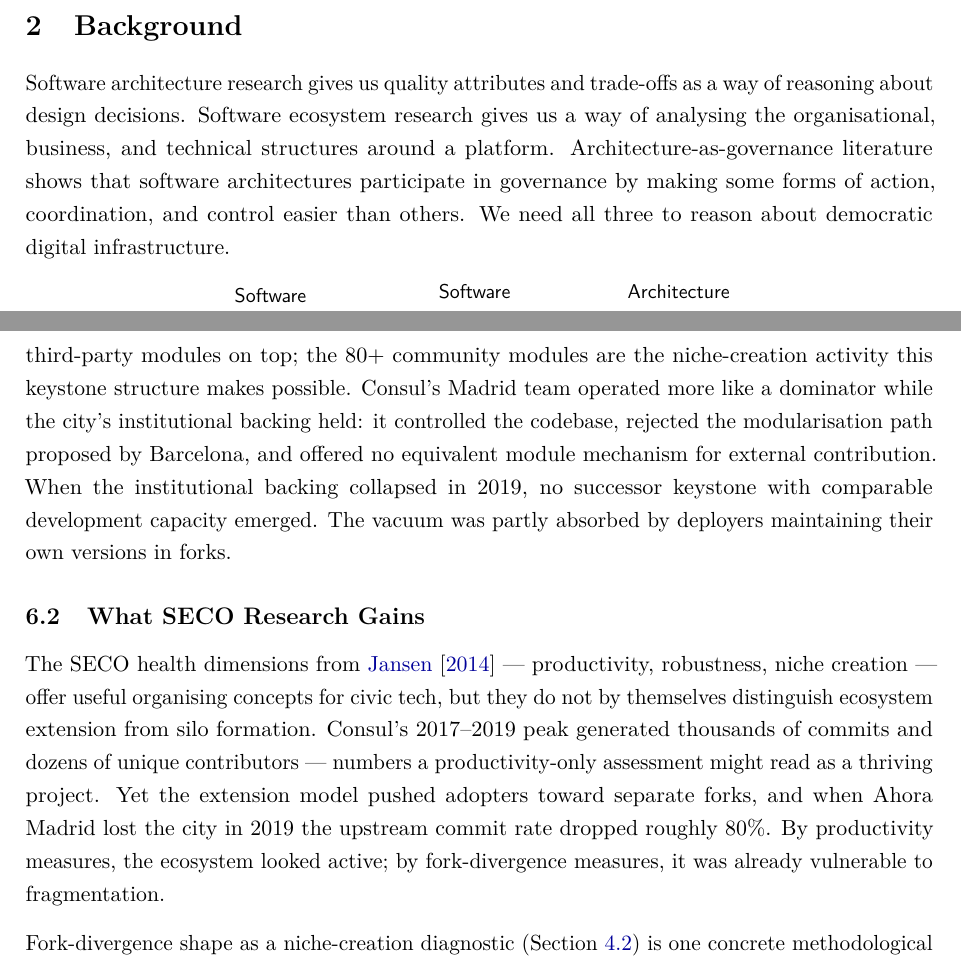
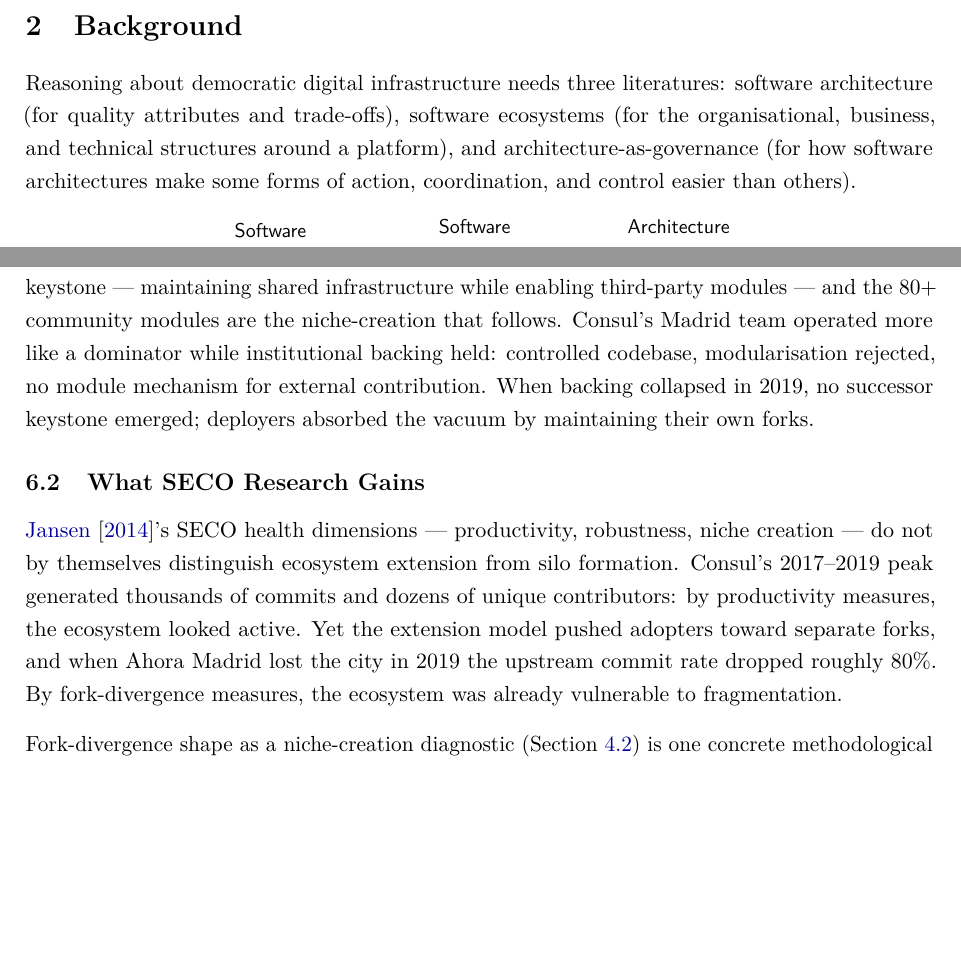
Before and after one commit to leosakharoff/democracy-stack-paper, a LaTeX paper (main.tex): two parts of pages 5 and 24 of 29, joined at a grey line, cut so that both start at the same text, the shorter picture padded with empty space. Compiled offline with pdfLaTeX.

Commit message:
Background opener + two Discussion paragraphs: tighten 428 chars (20.4 -> 20.2)
Selective tier-3-plus cuts. Lowest-risk rewrites of paragraphs whose
content is essential but whose phrasing was loose.

- Background 2 opener: collapse four parallel 'X research gives us Y'
  sentences into one sentence that names the three literatures and what
  each contributes
- Discussion 6.1 (Iansiti actor roles paragraph): drop redundant clauses
  ('80+ community modules are the niche-creation activity this keystone
  structure makes possible' -> 'the 80+ community modules are the
  niche-creation that follows'); tighten the Madrid dominator description
- Discussion 6.2 (SECO health-dimensions paragraph): drop the
  intermediate 'numbers a productivity-only assessment might read as a
  thriving project' restatement and consolidate the productivity/fork-
  divergence contrast at the end of the paragraph

```diff
--- a/main.tex
+++ b/main.tex
@@ -151,7 +151,7 @@
 \clearpage
 \section{Background}\label{sec:background}
 
-Software architecture research gives us quality attributes and trade-offs as a way of reasoning about design decisions. Software ecosystem research gives us a way of analysing the organisational, business, and technical structures around a platform. Architecture-as-governance literature shows that software architectures participate in governance by making some forms of action, coordination, and control easier than others. We need all three to reason about democratic digital infrastructure.
+Reasoning about democratic digital infrastructure needs three literatures: software architecture (for quality attributes and trade-offs), software ecosystems (for the organisational, business, and technical structures around a platform), and architecture-as-governance (for how software architectures make some forms of action, coordination, and control easier than others).
 
 \begin{center}
 \begin{tikzpicture}[
@@ -541,11 +541,11 @@
 
 Consul's monolithic extension model made a different path easier. The fork-and-shadow pattern made isolated local adaptation more straightforward than upstream contribution: deployers could either accept the platform as-is or maintain a separate fork. \citet{schneider2024governable} argues that platform defaults encode governance; in Consul's case, the default extension path pulled local adaptation toward forked copies rather than shared modules. The pattern reached its most visible case in Consul's own originator: Madrid maintained a fork 12{,}725 commits ahead of upstream, last touched in May 2023. This does not prove that architecture alone caused the fragmentation, but it shows that even the originator ended up in the same divergence pattern visible across the wider deployer base.
 
-The two platforms can also be read through \citet{iansiti2004strategy}'s ecosystem actor roles. Decidim's Association operates as a keystone, maintaining shared infrastructure while enabling third-party modules on top; the 80+ community modules are the niche-creation activity this keystone structure makes possible. Consul's Madrid team operated more like a dominator while the city's institutional backing held: it controlled the codebase, rejected the modularisation path proposed by Barcelona, and offered no equivalent module mechanism for external contribution. When the institutional backing collapsed in 2019, no successor keystone with comparable development capacity emerged. The vacuum was partly absorbed by deployers maintaining their own versions in forks.
+Read through \citet{iansiti2004strategy}'s actor roles, Decidim's Association operates as a keystone --- maintaining shared infrastructure while enabling third-party modules --- and the 80+ community modules are the niche-creation that follows. Consul's Madrid team operated more like a dominator while institutional backing held: controlled codebase, modularisation rejected, no module mechanism for external contribution. When backing collapsed in 2019, no successor keystone emerged; deployers absorbed the vacuum by maintaining their own forks.
 
 \subsection{What SECO Research Gains}\label{sec:disc-seco}
 
-The SECO health dimensions from \citet{jansen2014measuring} --- productivity, robustness, niche creation --- offer useful organising concepts for civic tech, but they do not by themselves distinguish ecosystem extension from silo formation. Consul's 2017--2019 peak generated thousands of commits and dozens of unique contributors --- numbers a productivity-only assessment might read as a thriving project. Yet the extension model pushed adopters toward separate forks, and when Ahora Madrid lost the city in 2019 the upstream commit rate dropped roughly $80\%$. By productivity measures, the ecosystem looked active; by fork-divergence measures, it was already vulnerable to fragmentation.
+\citet{jansen2014measuring}'s SECO health dimensions --- productivity, robustness, niche creation --- do not by themselves distinguish ecosystem extension from silo formation. Consul's 2017--2019 peak generated thousands of commits and dozens of unique contributors: by productivity measures, the ecosystem looked active. Yet the extension model pushed adopters toward separate forks, and when Ahora Madrid lost the city in 2019 the upstream commit rate dropped roughly $80\%$. By fork-divergence measures, the ecosystem was already vulnerable to fragmentation.
 
 Fork-divergence shape as a niche-creation diagnostic (Section~\ref{sec:framework-fd}) is one concrete methodological contribution this paper makes to SECO research, adapting the fork-mining literature \citep{zhou2020forks, wang2023forkentropy, businge2022reuse} into a population-shape reading paired with \citet{jansen2014measuring}'s niche-creation dimension for civic tech platforms. Figures~\ref{fig:consul-divergence} and~\ref{fig:decidim-divergence} plot the two cases on identical axes. Consul's quadrant pattern --- 280 ahead-and-behind silos and 745 behind-only dormant copies, with the ahead-only quadrant empty --- is a fragmentation signal: the deployer fork population extends away from upstream rather than around it. Decidim's shape is structurally different: the ahead-and-behind cluster is small in both count (45 forks) and magnitude (top fork at 221 commits ahead, two orders of magnitude below Consul's Madrid), and the originator sits at zero local divergence.
 
```
